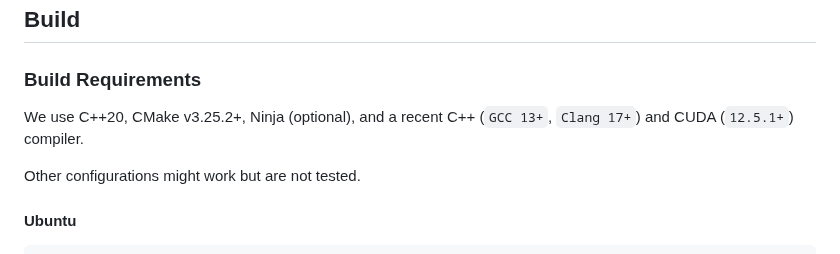
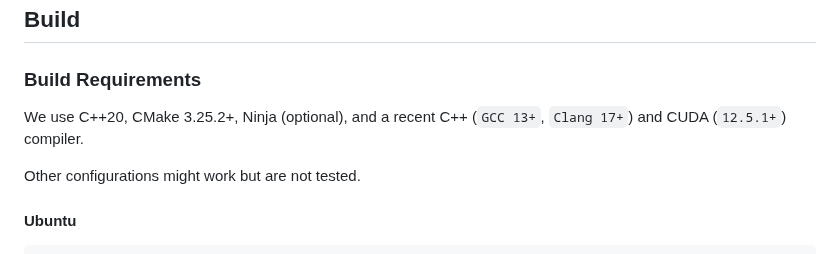
Before and after one commit to neilkichler/cuinterval, a Markdown page: README.md, the part around the change. Drawn GitHub-style.

Commit message:
readme: update cmake version to not use v prefix

```diff
--- a/README.md
+++ b/README.md
@@ -247,7 +247,7 @@ The documentation is available [here](https://neilkichler.github.io/cuinterval).
 ## Build
 
 ### Build Requirements
-We use C++20, CMake v3.25.2+, Ninja (optional), and a recent C++ (`GCC 13+`, `Clang 17+`) and CUDA (`12.5.1+`) compiler.
+We use C++20, CMake 3.25.2+, Ninja (optional), and a recent C++ (`GCC 13+`, `Clang 17+`) and CUDA (`12.5.1+`) compiler.
 
 Other configurations might work but are not tested.
 
```
